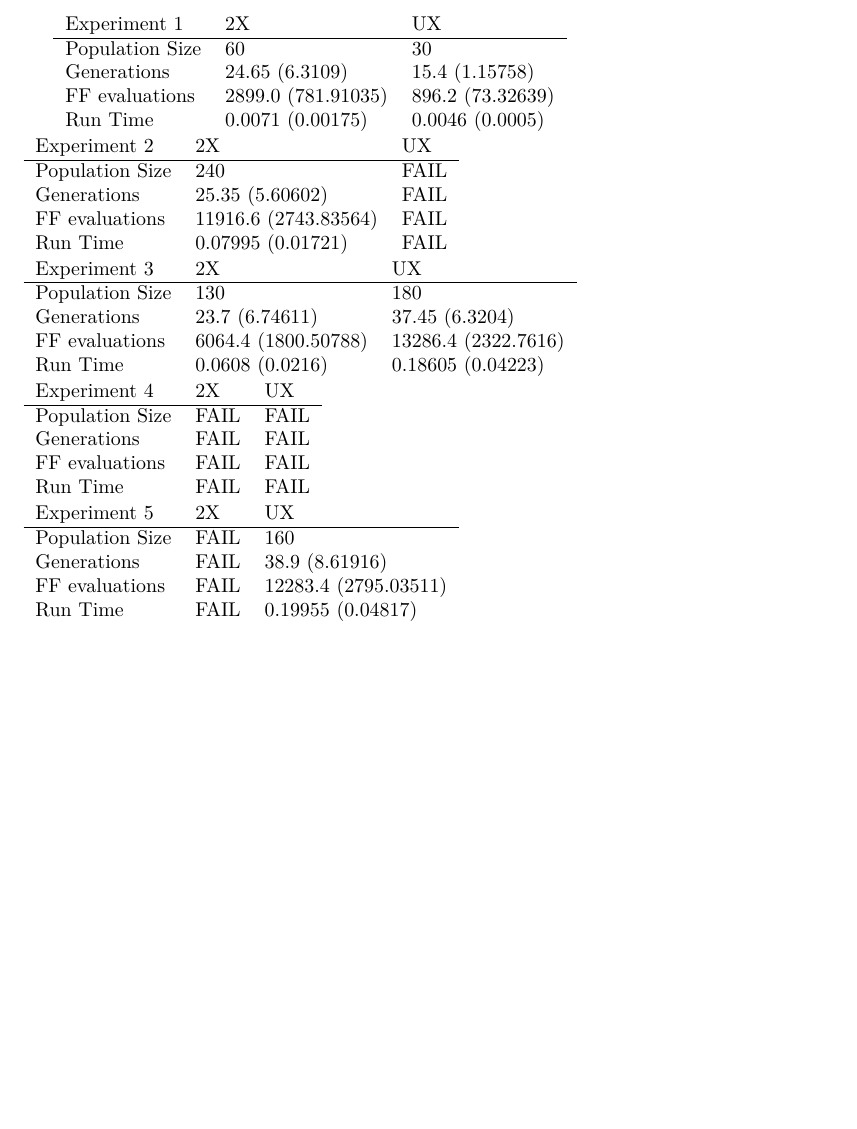
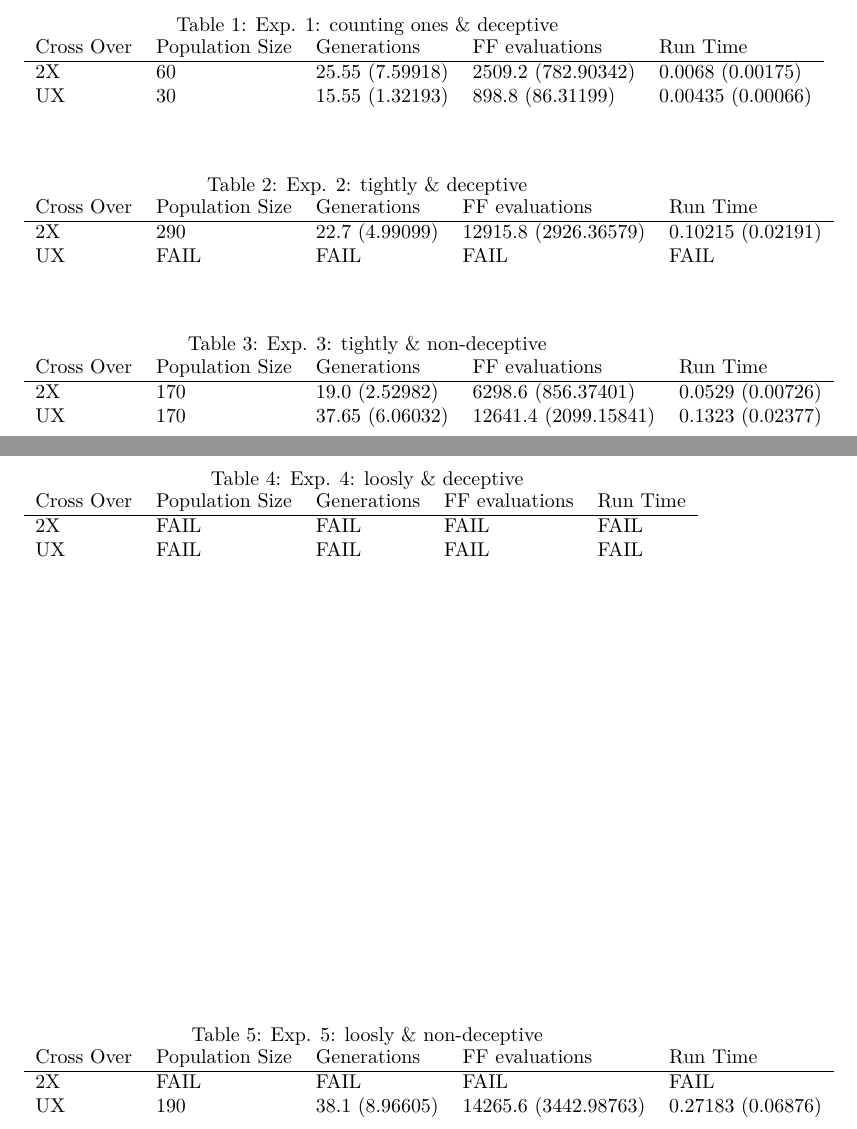
Before and after one commit to efraimdahl/EvolutionaryProgramming, a LaTeX document (tables.tex): part of the page before the commit and two parts of pages 1 and 2 of 2 after it, the two joined at a grey line, cut at the place of the change, the shorter picture padded with empty space. Compiled offline with pdfLaTeX.

Commit message:
table update

```diff
--- a/tables.tex
+++ b/tables.tex
@@ -9,49 +9,51 @@
 %
 \begin{document}%
 \normalsize%
-\begin{tabular}{l l l}%
-Experiment 1&2X&UX\\%
+
+
+\begin{table}[htb]%
+\caption{Exp. 1: counting ones \& deceptive}%
+\begin{tabular}{l l l l l}%
+Cross Over&Population Size&Generations&FF evaluations&Run Time\\%
 \hline%
-Population Size&60&30\\%
-Generations&24.65 (6.3109)&15.4 (1.15758)\\%
-FF evaluations&2899.0 (781.91035)&896.2 (73.32639)\\%
-Run Time&0.0071 (0.00175)&0.0046 (0.0005)\\%
+2X&60&25.55 (7.59918)&2509.2 (782.90342)&0.0068 (0.00175)\\%
+UX&30&15.55 (1.32193)&898.8 (86.31199)&0.00435 (0.00066)\\%
 \end{tabular}%
-\newline%
-\begin{tabular}{l l l}%
-Experiment 2&2X&UX\\%
+\end{table}
+\begin{table}[htb]%
+\caption{Exp. 2: tightly \& deceptive}%
+\begin{tabular}{l l l l l}%
+Cross Over&Population Size&Generations&FF evaluations&Run Time\\%
 \hline%
-Population Size&240&FAIL\\%
-Generations&25.35 (5.60602)&FAIL\\%
-FF evaluations&11916.6 (2743.83564)&FAIL\\%
-Run Time&0.07995 (0.01721)&FAIL\\%
+2X&290&22.7 (4.99099)&12915.8 (2926.36579)&0.10215 (0.02191)\\%
+UX&FAIL&FAIL&FAIL&FAIL\\%
 \end{tabular}%
-\newline%
-\begin{tabular}{l l l}%
-Experiment 3&2X&UX\\%
+\end{table}
+\begin{table}[htb]%
+\caption{Exp. 3: tightly \& non{-}deceptive}%
+\begin{tabular}{l l l l l}%
+Cross Over&Population Size&Generations&FF evaluations&Run Time\\%
 \hline%
-Population Size&130&180\\%
-Generations&23.7 (6.74611)&37.45 (6.3204)\\%
-FF evaluations&6064.4 (1800.50788)&13286.4 (2322.7616)\\%
-Run Time&0.0608 (0.0216)&0.18605 (0.04223)\\%
+2X&170&19.0 (2.52982)&6298.6 (856.37401)&0.0529 (0.00726)\\%
+UX&170&37.65 (6.06032)&12641.4 (2099.15841)&0.1323 (0.02377)\\%
 \end{tabular}%
-\newline%
-\begin{tabular}{l l l}%
-Experiment 4&2X&UX\\%
+\end{table}
+\begin{table}[htb]%
+\caption{Exp. 4: loosly \& deceptive}%
+\begin{tabular}{l l l l l}%
+Cross Over&Population Size&Generations&FF evaluations&Run Time\\%
 \hline%
-Population Size&FAIL&FAIL\\%
-Generations&FAIL&FAIL\\%
-FF evaluations&FAIL&FAIL\\%
-Run Time&FAIL&FAIL\\%
+2X&FAIL&FAIL&FAIL&FAIL\\%
+UX&FAIL&FAIL&FAIL&FAIL\\%
 \end{tabular}%
-\newline%
-\begin{tabular}{l l l}%
-Experiment 5&2X&UX\\%
+\end{table}
+\begin{table}[htb]%
+\caption{Exp. 5: loosly \& non{-}deceptive}%
+\begin{tabular}{l l l l l}%
+Cross Over&Population Size&Generations&FF evaluations&Run Time\\%
 \hline%
-Population Size&FAIL&160\\%
-Generations&FAIL&38.9 (8.61916)\\%
-FF evaluations&FAIL&12283.4 (2795.03511)\\%
-Run Time&FAIL&0.19955 (0.04817)\\%
+2X&FAIL&FAIL&FAIL&FAIL\\%
+UX&190&38.1 (8.96605)&14265.6 (3442.98763)&0.27183 (0.06876)\\%
 \end{tabular}%
-\newline%
+\end{table}
 \end{document}
```
Also changed, not shown: tables.pdf, 1 other file.
